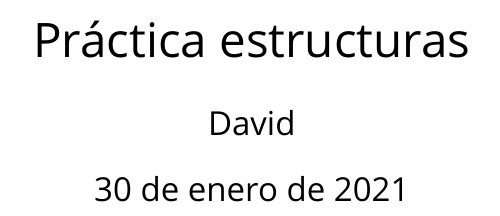
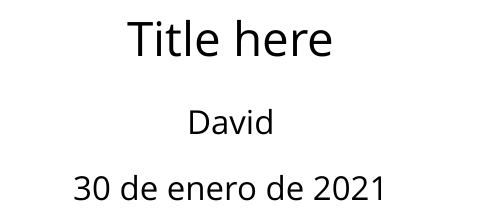
Before and after one commit to david-soto-m/Texplate, a LaTeX document (main.tex): part of page 1 of 3, cut at the place of the change. Compiled offline with XeLaTeX; a missing font is replaced by an installed copy or a similar font.

Commit message:
geometry added

```diff
--- a/main.tex
+++ b/main.tex
@@ -1,7 +1,8 @@
 %!TEX TS-program = lualatex
-\documentclass[15pt]{article}
+\documentclass{article}
 
 %Basics--------------------%
+\usepackage[a4paper, total={6in, 8in}]{geometry}
 \usepackage{hyperref}
 \usepackage{amsmath}
 \usepackage{xcolor}
@@ -70,9 +71,9 @@ BoldItalicFont=Ubuntu Mono Bold Italic,
 %----------------------------------------------%
 
 %Info-----------------------%
-\title{Práctica estructuras}
+\title{Title here}
 \author{David}
-%\date{9-12-20}
+%\date{day-month-year}
 %Info-----------------------%
 
 \begin{document}
```
Lines whose indentation alone changed are shown as unchanged.
